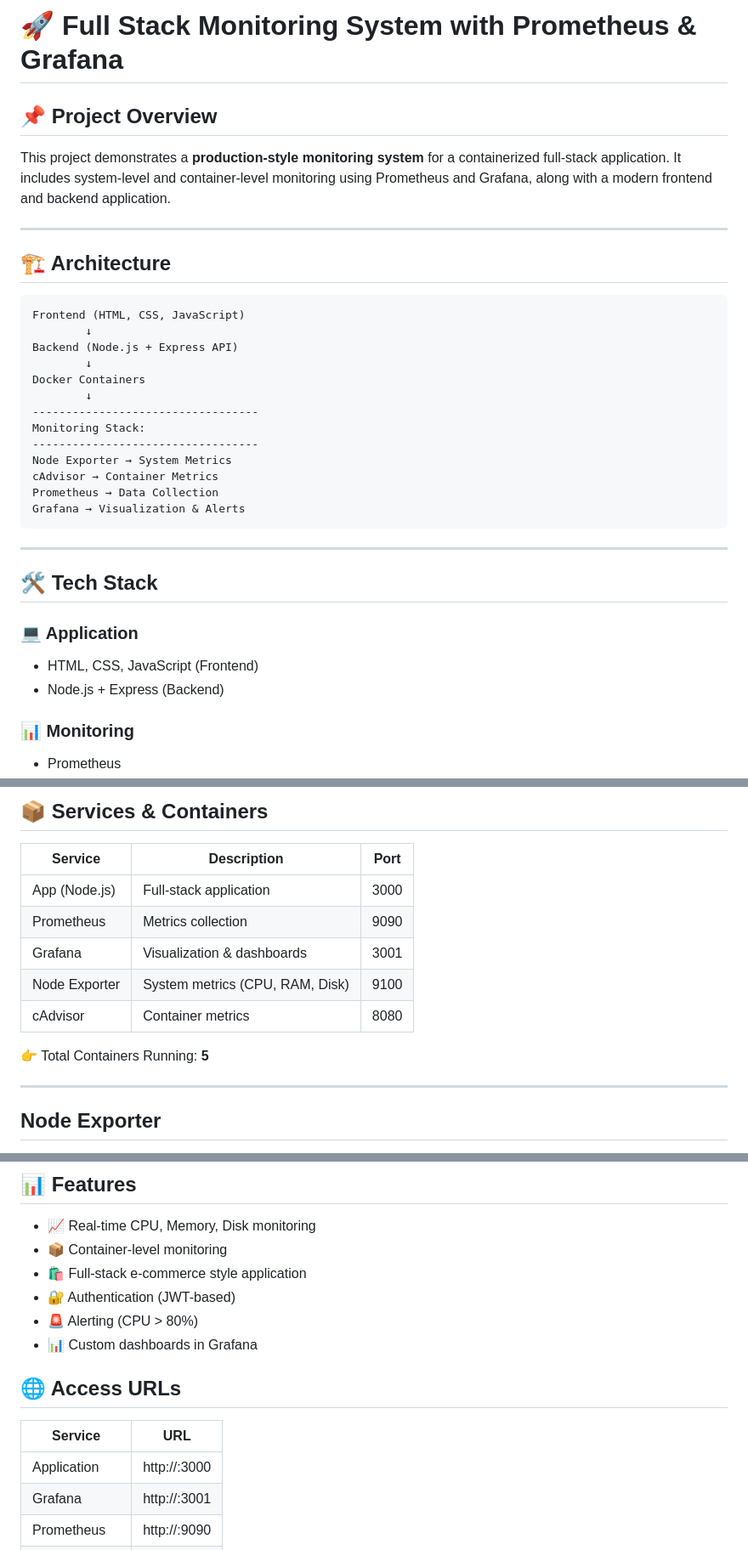
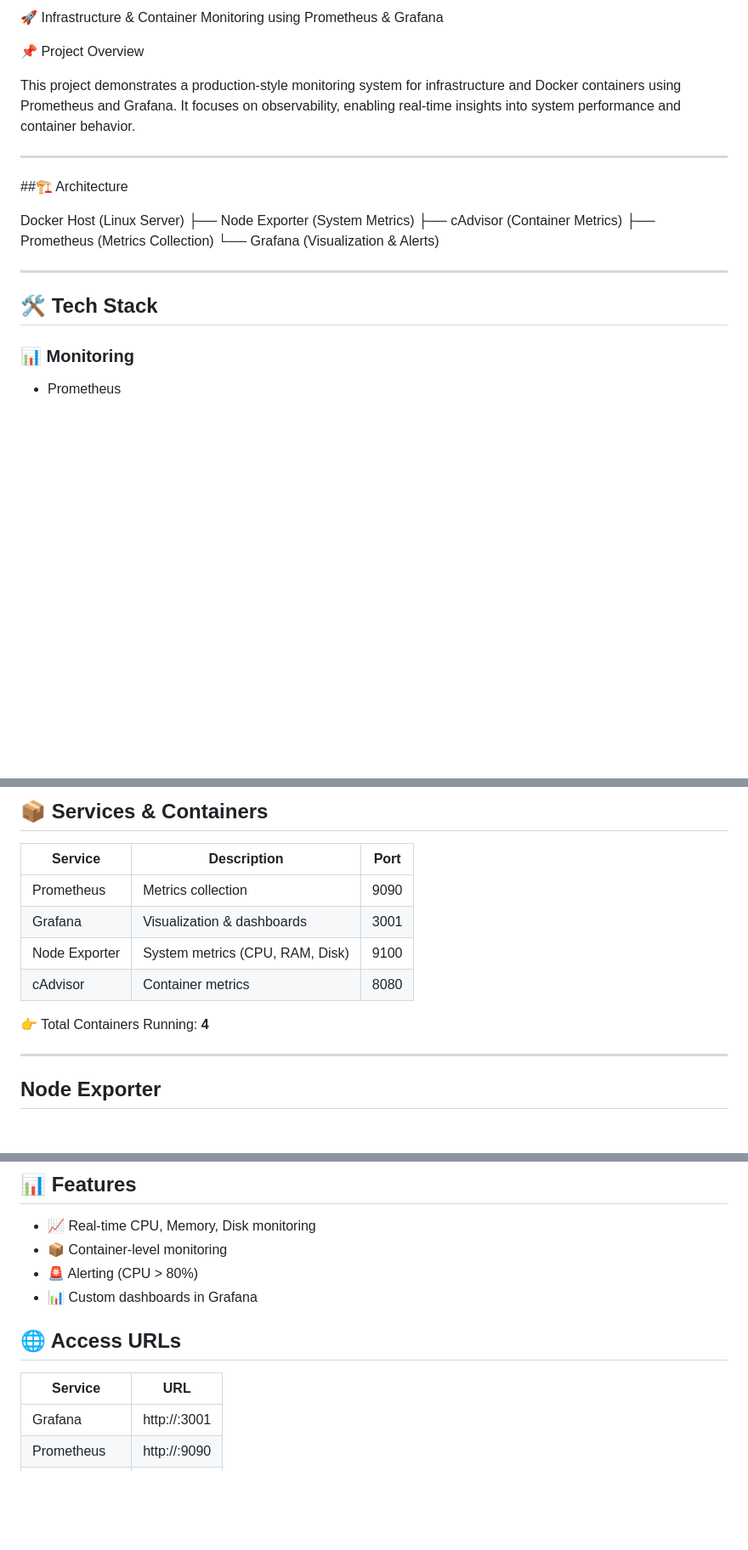
Before and after one commit to najafathima9992/prometheus-grafana-monitoring, a Markdown page: README.md, 3 parts joined by grey strips. Shown at 85% size. GitHub-like rendering; blank space fills up the shorter version.

Commit message:
Revise README for monitoring project details
Updated project description and architecture details. Adjusted service count and removed references to full-stack application features.

````diff
--- a/README.md
+++ b/README.md
@@ -1,37 +1,24 @@
-# 🚀 Full Stack Monitoring System with Prometheus & Grafana
+🚀 Infrastructure & Container Monitoring using Prometheus & Grafana
 
-## 📌 Project Overview
+📌 Project Overview
 
-This project demonstrates a **production-style monitoring system** for a containerized full-stack application. It includes system-level and container-level monitoring using Prometheus and Grafana, along with a modern frontend and backend application.
+This project demonstrates a production-style monitoring system for infrastructure and Docker containers using Prometheus and Grafana.
+It focuses on observability, enabling real-time insights into system performance and container behavior.
+
 
 ---
 
-## 🏗️ Architecture
+##🏗️ Architecture
 
-```
-Frontend (HTML, CSS, JavaScript)
-        ↓
-Backend (Node.js + Express API)
-        ↓
-Docker Containers
-        ↓
-----------------------------------
-Monitoring Stack:
-----------------------------------
-Node Exporter → System Metrics
-cAdvisor → Container Metrics
-Prometheus → Data Collection
-Grafana → Visualization & Alerts
-```
+Docker Host (Linux Server)
+   ├── Node Exporter (System Metrics)
+   ├── cAdvisor (Container Metrics)
+   ├── Prometheus (Metrics Collection)
+   └── Grafana (Visualization & Alerts)
 
 ---
 
 ## 🛠️ Tech Stack
-
-### 💻 Application
-
-* HTML, CSS, JavaScript (Frontend)
-* Node.js + Express (Backend)
 
 ### 📊 Monitoring
 
@@ -51,13 +38,12 @@ Grafana → Visualization & Alerts
 
 | Service       | Description                     | Port |
 | ------------- | ------------------------------- | ---- |
-| App (Node.js) | Full-stack application          | 3000 |
 | Prometheus    | Metrics collection              | 9090 |
 | Grafana       | Visualization & dashboards      | 3001 |
 | Node Exporter | System metrics (CPU, RAM, Disk) | 9100 |
 | cAdvisor      | Container metrics               | 8080 |
 
-👉 Total Containers Running: **5**
+👉 Total Containers Running: **4**
 
 ---
 
@@ -116,8 +102,6 @@ Grafana (Dashboards & Alerts)
 
 * 📈 Real-time CPU, Memory, Disk monitoring
 * 📦 Container-level monitoring
-* 🛍️ Full-stack e-commerce style application
-* 🔐 Authentication (JWT-based)
 * 🚨 Alerting (CPU > 80%)
 * 📊 Custom dashboards in Grafana
 
@@ -126,7 +110,6 @@ Grafana (Dashboards & Alerts)
 
 | Service       | URL                     |
 | ------------- | ---------------------   |
-| Application   | http://<server-ip>:3000 |
 | Grafana       | http://<server-ip>:3001 |
 | Prometheus    | http://<server-ip>:9090 |
 | Node Exporter | http://<server-ip>:9100 |
````
Also changed, not shown: other parts of README.md (+0 -1 lines).
